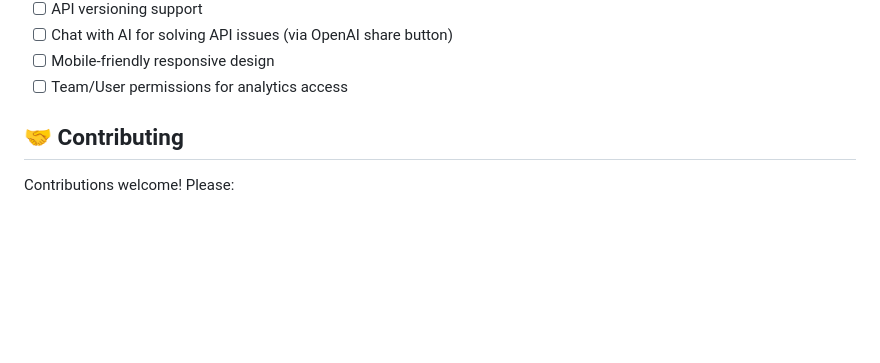
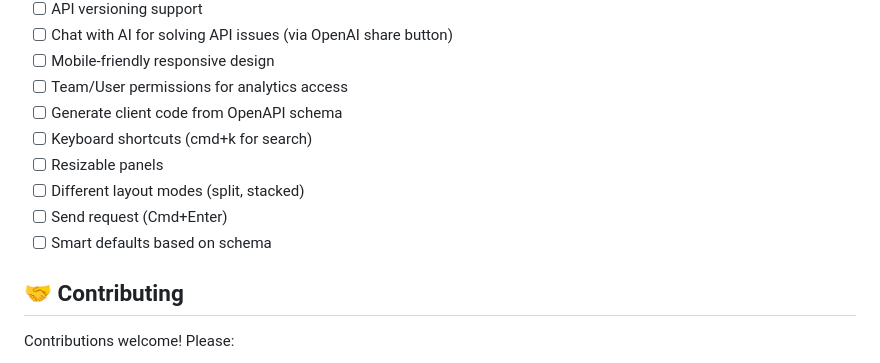
Before and after one commit to firdavsDev/modern-drf-swagger, a Markdown page: README.md, the part around the change. Rendered like a GitHub page; blank space fills up the shorter version.

Commit message:
feat: Add new features to README including client code generation, keyboard shortcuts, and layout modes

```diff
--- a/README.md
+++ b/README.md
@@ -200,6 +200,13 @@ Visit `http://localhost:8000/api/docs/` and login with your credentials.
 - [ ] Chat with AI for solving API issues (via OpenAI share button)
 - [ ] Mobile-friendly responsive design
 - [ ] Team/User permissions for analytics access
+- [ ] Generate client code from OpenAPI schema
+- [ ] Keyboard shortcuts (cmd+k for search)
+- [ ] Resizable panels
+- [ ] Different layout modes (split, stacked)
+- [ ] Send request (Cmd+Enter)
+- [ ] Smart defaults based on schema
+
 ## 🤝 Contributing
 
 Contributions welcome! Please:
```
